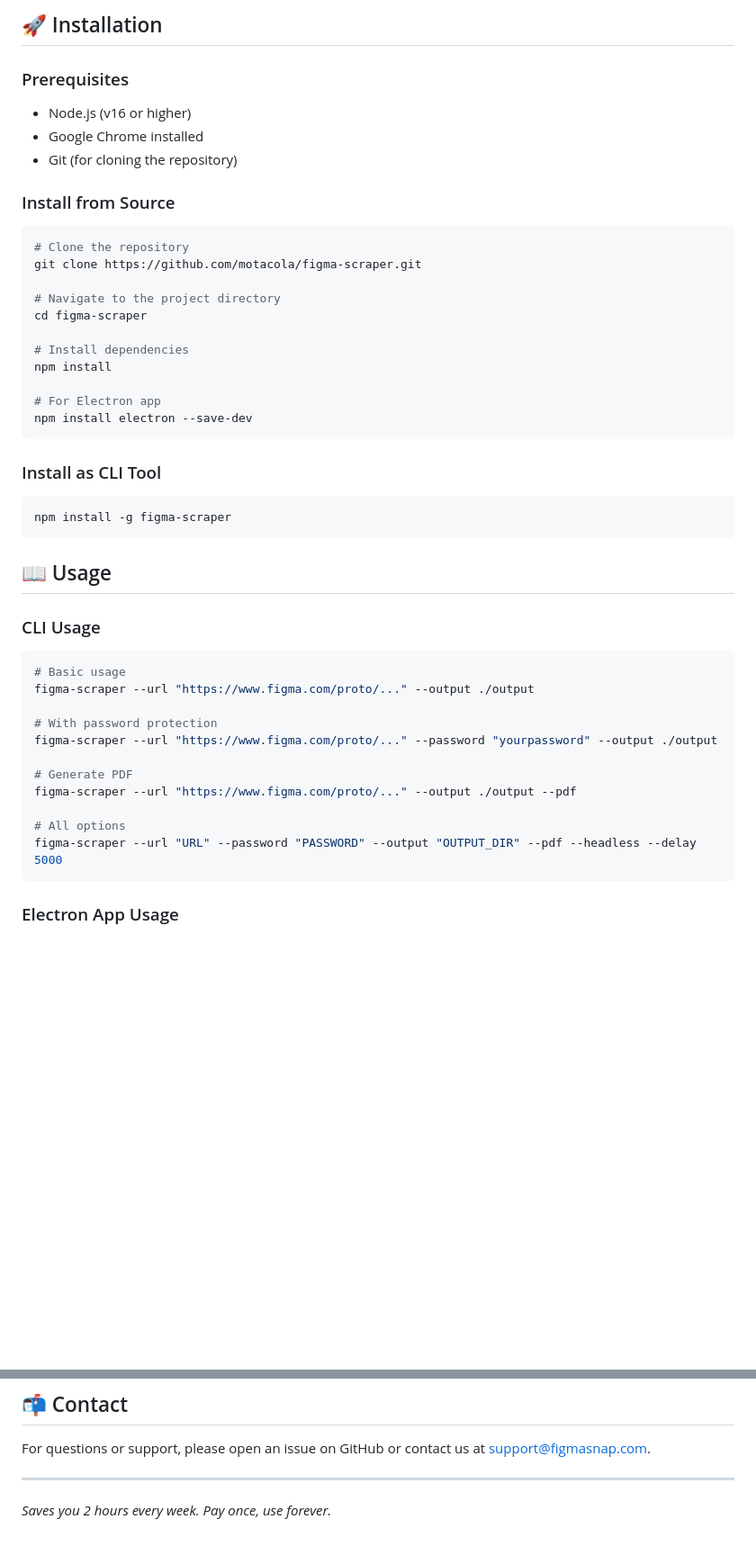
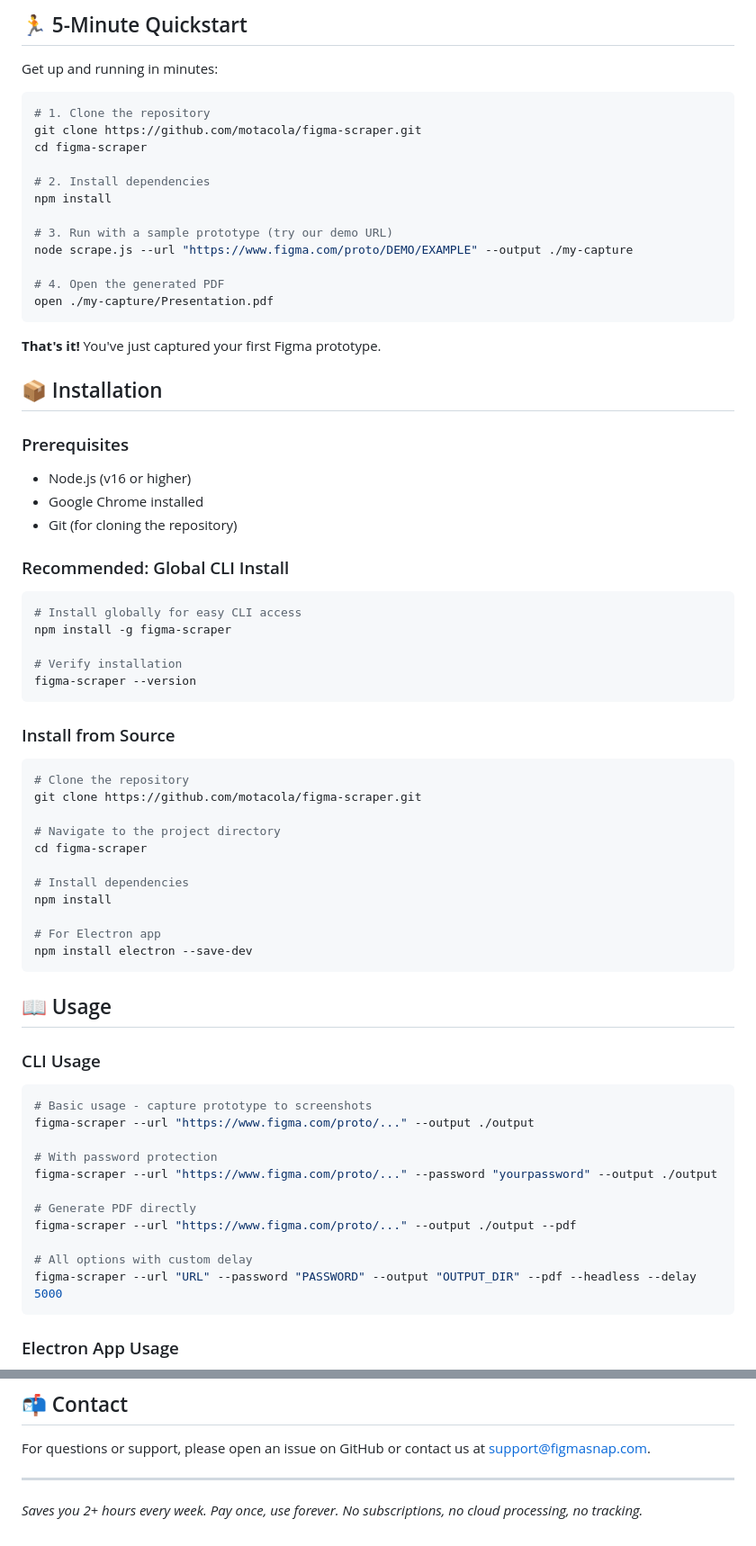
Before and after one commit to motacola/figma-scraper, a Markdown page: README.md, 2 parts joined by grey strips. Shown at 90% size. Drawn GitHub-style; blank space fills up the shorter version.

````diff
--- a/README.md
+++ b/README.md
@@ -27,11 +73,42 @@ FigmaSnap is a powerful desktop utility that automates the process of capturing
 
-## 🚀 Installation
+## 🏃 5-Minute Quickstart
+
+Get up and running in minutes:
+
+```bash
+# 1. Clone the repository
+git clone https://github.com/motacola/figma-scraper.git
+cd figma-scraper
+
+# 2. Install dependencies
+npm install
+
+# 3. Run with a sample prototype (try our demo URL)
+node scrape.js --url "https://www.figma.com/proto/DEMO/EXAMPLE" --output ./my-capture
+
+# 4. Open the generated PDF
+open ./my-capture/Presentation.pdf
+```
+
+**That's it!** You've just captured your first Figma prototype.
+
+## 📦 Installation
 
 ### Prerequisites
 
 - Node.js (v16 or higher)
 - Google Chrome installed
 - Git (for cloning the repository)
+
+### Recommended: Global CLI Install
+
+```bash
+# Install globally for easy CLI access
+npm install -g figma-scraper
+
+# Verify installation
+figma-scraper --version
+```
 
 ### Install from Source
 
@@ -49,27 +126,21 @@ npm install
 npm install electron --save-dev
 ```
 
-### Install as CLI Tool
-
-```bash
-npm install -g figma-scraper
-```
-
 ## 📖 Usage
 
 ### CLI Usage
 
 ```bash
-# Basic usage
+# Basic usage - capture prototype to screenshots
 figma-scraper --url "https://www.figma.com/proto/..." --output ./output
 
 # With password protection
 figma-scraper --url "https://www.figma.com/proto/..." --password "yourpassword" --output ./output
 
-# Generate PDF
+# Generate PDF directly
 figma-scraper --url "https://www.figma.com/proto/..." --output ./output --pdf
 
-# All options
+# All options with custom delay
 figma-scraper --url "URL" --password "PASSWORD" --output "OUTPUT_DIR" --pdf --headless --delay 5000
 ```
 
@@ -171,4 +251,4 @@ This project is licensed under the MIT License - see the [LICENSE](LICENSE) file
 For questions or support, please open an issue on GitHub or contact us at <support@figmasnap.com>.
 
 ---
-*Saves you 2 hours every week. Pay once, use forever.*
+*Saves you 2+ hours every week. Pay once, use forever. No subscriptions, no cloud processing, no tracking.*
````
Also changed, not shown: other parts of README.md (+61 -6 lines).
